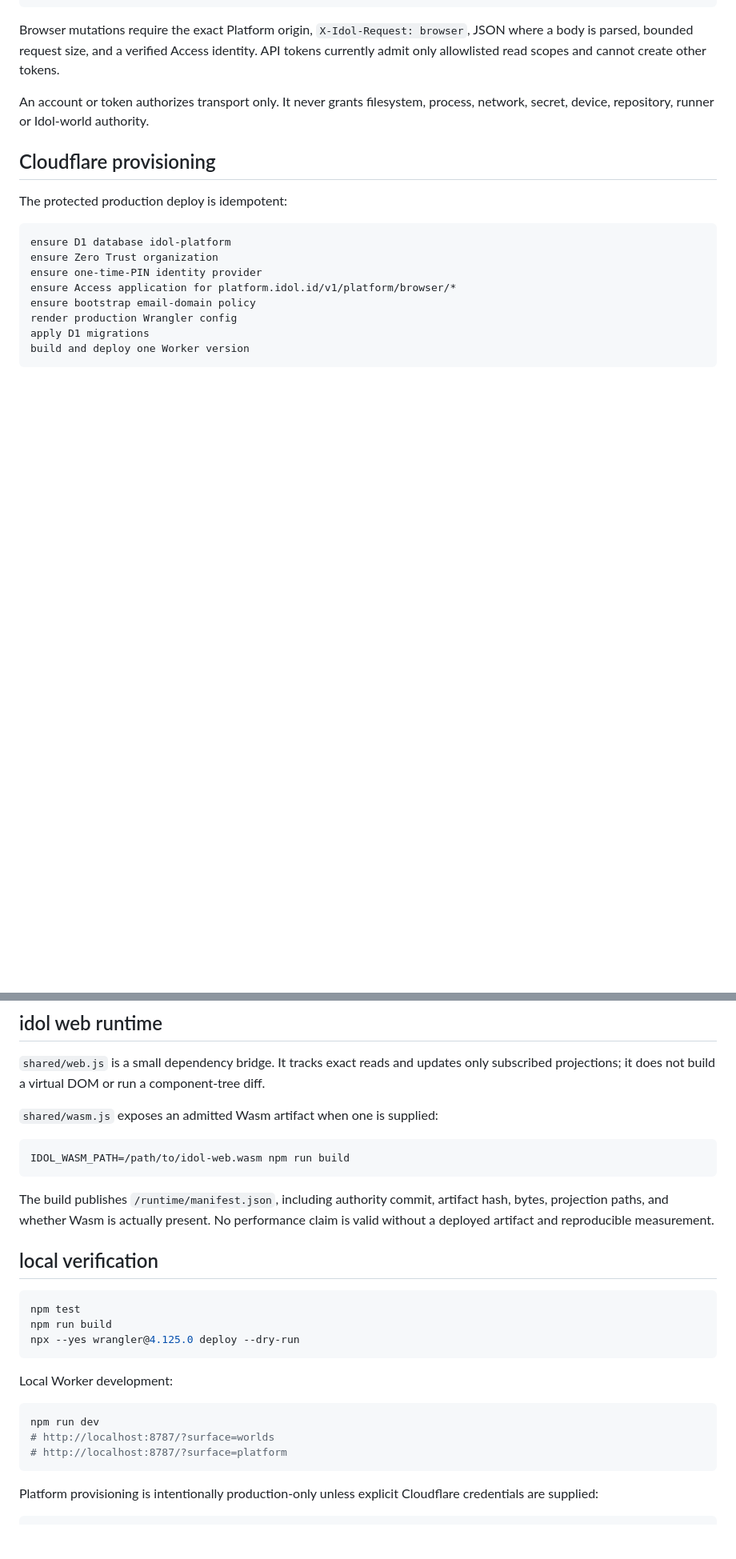
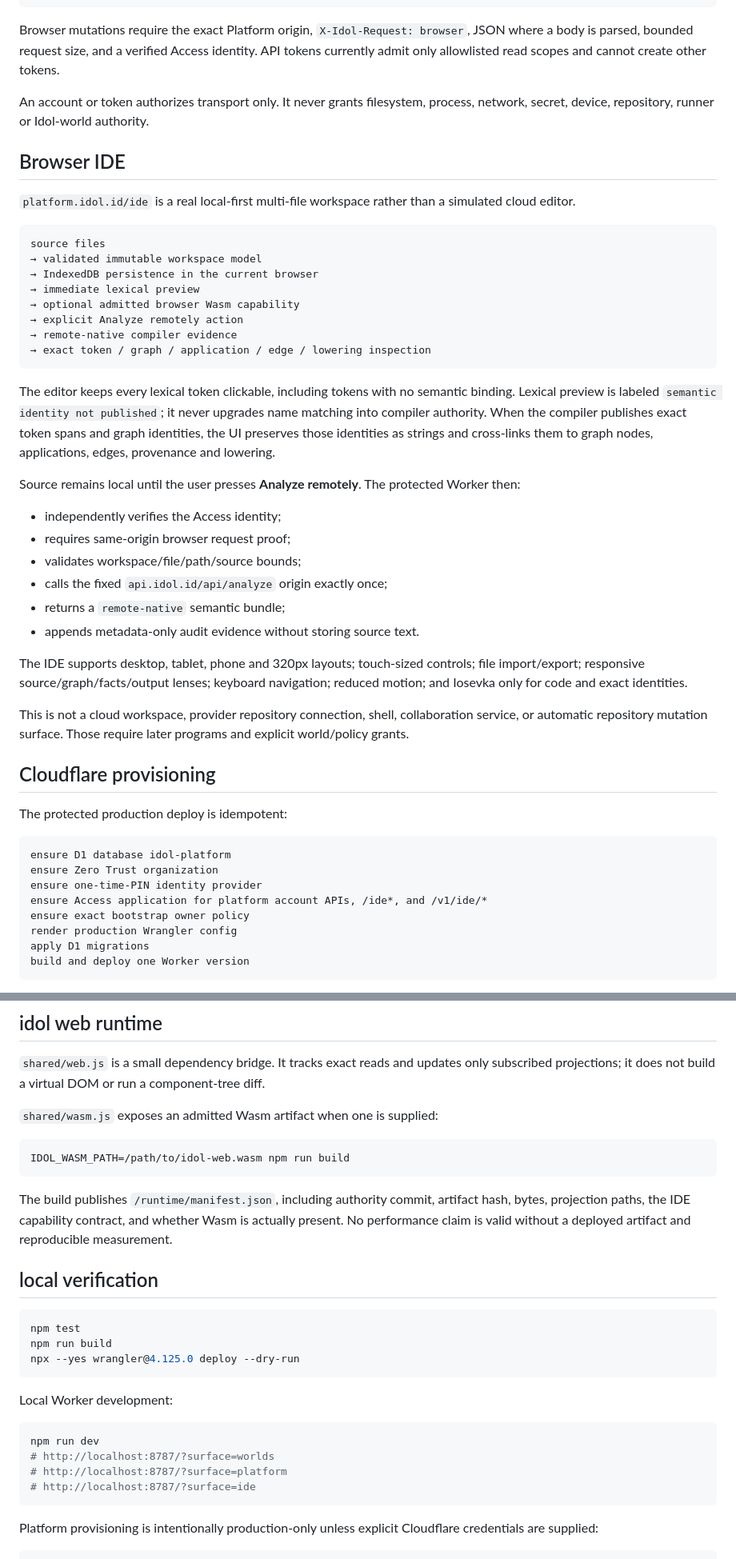
Before and after one commit to clpi/idol-id, a Markdown page: README.md, 2 parts joined by grey strips. Shown at 80% size. Rendered like a GitHub page; blank space fills up the shorter version.

Commit message:
docs: document local-first browser IDE authority boundary

````diff
--- a/README.md
+++ b/README.md
@@ -134,6 +136,36 @@ Browser mutations require the exact Platform origin, `X-Idol-Request: browser`,
 
 An account or token authorizes transport only. It never grants filesystem, process, network, secret, device, repository, runner or Idol-world authority.
 
+## Browser IDE
+
+`platform.idol.id/ide` is a real local-first multi-file workspace rather than a simulated cloud editor.
+
+```text
+source files
+→ validated immutable workspace model
+→ IndexedDB persistence in the current browser
+→ immediate lexical preview
+→ optional admitted browser Wasm capability
+→ explicit Analyze remotely action
+→ remote-native compiler evidence
+→ exact token / graph / application / edge / lowering inspection
+```
+
+The editor keeps every lexical token clickable, including tokens with no semantic binding. Lexical preview is labeled `semantic identity not published`; it never upgrades name matching into compiler authority. When the compiler publishes exact token spans and graph identities, the UI preserves those identities as strings and cross-links them to graph nodes, applications, edges, provenance and lowering.
+
+Source remains local until the user presses **Analyze remotely**. The protected Worker then:
+
+- independently verifies the Access identity;
+- requires same-origin browser request proof;
+- validates workspace/file/path/source bounds;
+- calls the fixed `api.idol.id/api/analyze` origin exactly once;
+- returns a `remote-native` semantic bundle;
+- appends metadata-only audit evidence without storing source text.
+
+The IDE supports desktop, tablet, phone and 320px layouts; touch-sized controls; file import/export; responsive source/graph/facts/output lenses; keyboard navigation; reduced motion; and Iosevka only for code and exact identities.
+
+This is not a cloud workspace, provider repository connection, shell, collaboration service, or automatic repository mutation surface. Those require later programs and explicit world/policy grants.
+
 ## Cloudflare provisioning
 
 The protected production deploy is idempotent:
@@ -142,8 +174,8 @@ The protected production deploy is idempotent:
 ensure D1 database idol-platform
 ensure Zero Trust organization
 ensure one-time-PIN identity provider
-ensure Access application for platform.idol.id/v1/platform/browser/*
-ensure bootstrap email-domain policy
+ensure Access application for platform account APIs, /ide*, and /v1/ide/*
+ensure exact bootstrap owner policy
 render production Wrangler config
 apply D1 migrations
 build and deploy one Worker version
@@ -161,7 +193,7 @@ The generated configuration contains resource IDs and Access verification facts,
 IDOL_WASM_PATH=/path/to/idol-web.wasm npm run build
 ```
 
-The build publishes `/runtime/manifest.json`, including authority commit, artifact hash, bytes, projection paths, and whether Wasm is actually present. No performance claim is valid without a deployed artifact and reproducible measurement.
+The build publishes `/runtime/manifest.json`, including authority commit, artifact hash, bytes, projection paths, the IDE capability contract, and whether Wasm is actually present. No performance claim is valid without a deployed artifact and reproducible measurement.
 
 ## local verification
 
@@ -177,6 +209,7 @@ Local Worker development:
 npm run dev
 # http://localhost:8787/?surface=worlds
 # http://localhost:8787/?surface=platform
+# http://localhost:8787/?surface=ide
 ```
 
 Platform provisioning is intentionally production-only unless explicit Cloudflare credentials are supplied:
````
Also changed, not shown: other parts of README.md (+14 -10 lines).
